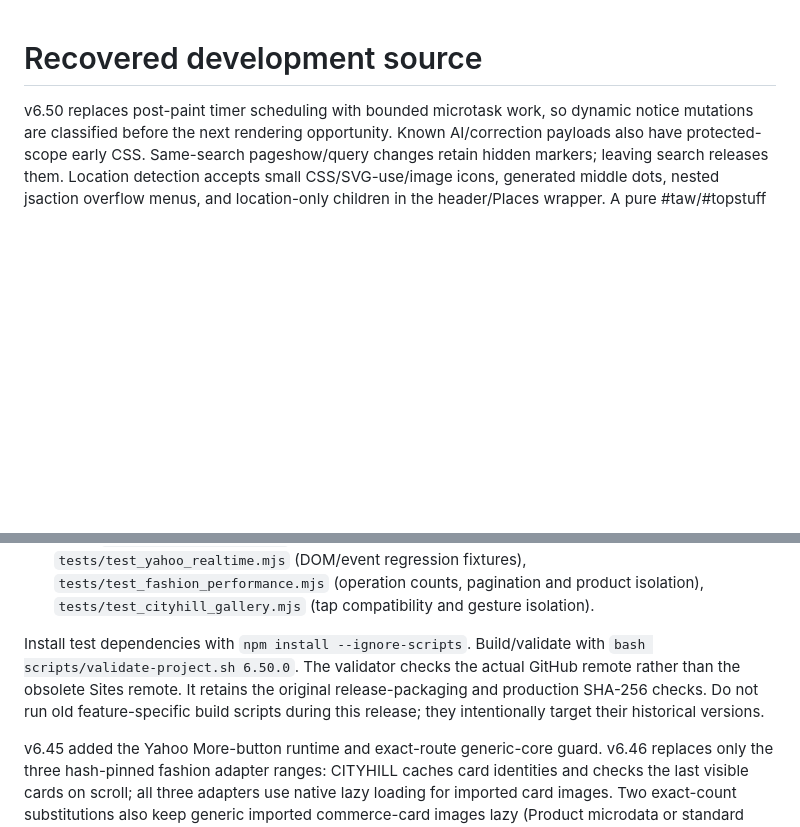
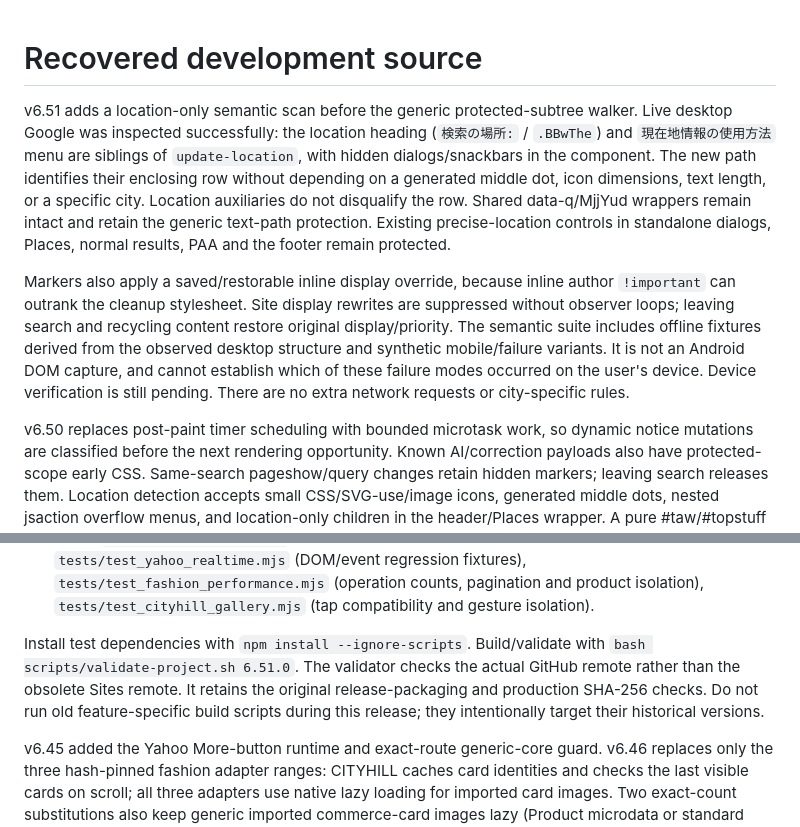
Before and after one commit to hiro191u3n2/android-autopager-update, a Markdown page: DEVELOPMENT.md, 2 parts joined by grey strips. GitHub-like rendering; blank space fills up the shorter version.

Commit message:
Preserve v6.51 Google location fix source and regression checks

```diff
--- a/DEVELOPMENT.md
+++ b/DEVELOPMENT.md
@@ -1,4 +1,8 @@
 # Recovered development source
+
+v6.51 adds a location-only semantic scan before the generic protected-subtree walker. Live desktop Google was inspected successfully: the location heading (`検索の場所:` / `.BBwThe`) and `現在地情報の使用方法` menu are siblings of `update-location`, with hidden dialogs/snackbars in the component. The new path identifies their enclosing row without depending on a generated middle dot, icon dimensions, text length, or a specific city. Location auxiliaries do not disqualify the row. Shared data-q/MjjYud wrappers remain intact and retain the generic text-path protection. Existing precise-location controls in standalone dialogs, Places, normal results, PAA and the footer remain protected.
+
+Markers also apply a saved/restorable inline display override, because inline author `!important` can outrank the cleanup stylesheet. Site display rewrites are suppressed without observer loops; leaving search and recycling content restore original display/priority. The semantic suite includes offline fixtures derived from the observed desktop structure and synthetic mobile/failure variants. It is not an Android DOM capture, and cannot establish which of these failure modes occurred on the user's device. Device verification is still pending. There are no extra network requests or city-specific rules.
 
 v6.50 replaces post-paint timer scheduling with bounded microtask work, so dynamic notice mutations are classified before the next rendering opportunity. Known AI/correction payloads also have protected-scope early CSS. Same-search pageshow/query changes retain hidden markers; leaving search releases them. Location detection accepts small CSS/SVG-use/image icons, generated middle dots, nested jsaction overflow menus, and location-only children in the header/Places wrapper. A pure #taw/#topstuff location row can be hidden without hiding a shared result container. No body-wide blanking is used.
 
@@ -22,7 +26,7 @@ The owner approved reconstruction from the public GitHub main branch on 2026-10-
 - Current modules: `src/yahoo-realtime-autopager.js`, `src/cityhill-gallery-compat.js`, `src/fashion-product-guard.js`, and the three fashion listing adapters.
 - Tests: `scripts/test-buzzap.mjs` (preservation, metadata, syntax and host isolation), `tests/test_yahoo_realtime.mjs` (DOM/event regression fixtures), `tests/test_fashion_performance.mjs` (operation counts, pagination and product isolation), `tests/test_cityhill_gallery.mjs` (tap compatibility and gesture isolation).
 
-Install test dependencies with `npm install --ignore-scripts`. Build/validate with `bash scripts/validate-project.sh 6.50.0`. The validator checks the actual GitHub remote rather than the obsolete Sites remote. It retains the original release-packaging and production SHA-256 checks. Do not run old feature-specific build scripts during this release; they intentionally target their historical versions.
+Install test dependencies with `npm install --ignore-scripts`. Build/validate with `bash scripts/validate-project.sh 6.51.0`. The validator checks the actual GitHub remote rather than the obsolete Sites remote. It retains the original release-packaging and production SHA-256 checks. Do not run old feature-specific build scripts during this release; they intentionally target their historical versions.
 
 v6.45 added the Yahoo More-button runtime and exact-route generic-core guard. v6.46 replaces only the three hash-pinned fashion adapter ranges: CITYHILL caches card identities and checks the last visible cards on scroll; all three adapters use native lazy loading for imported card images. Two exact-count substitutions also keep generic imported commerce-card images lazy (Product microdata or standard card classes); Google/Buzzap and non-commerce image behavior stay unchanged, verified by `tests/test_generic_commerce_images.mjs`. A product-detail guard runs before generic content scoring. CITYHILL gallery compatibility uses existing Swiper instances after a stationary tap only when native selection did not complete. It does not clone gallery nodes, rewrite main images, prevent default events, or poll during scrolling. Other legacy executable bytes are restored and compared exactly in the preservation test.
 
```
